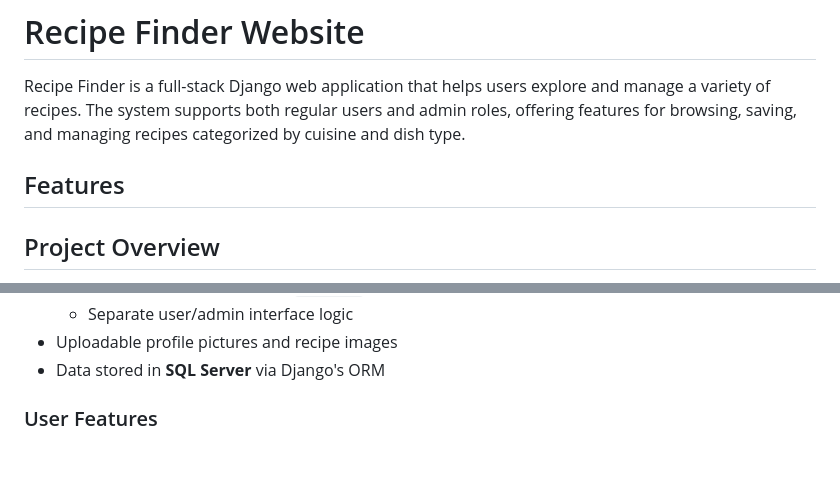
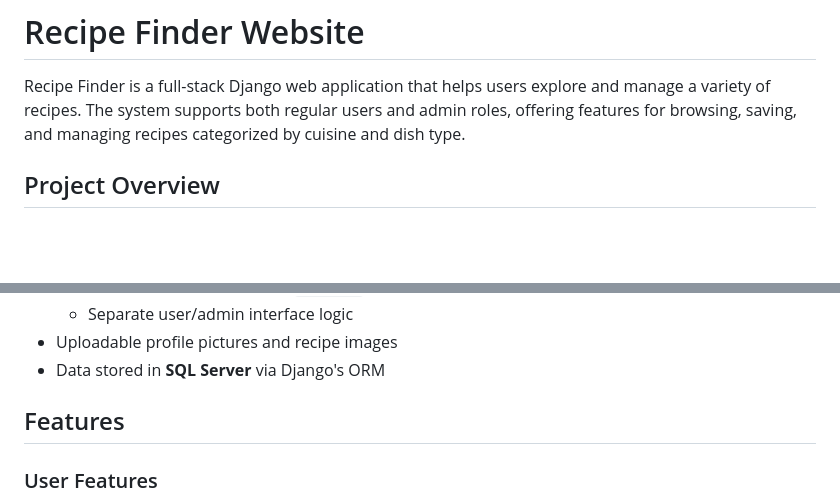
Before and after one commit to Mariam-Mohsen/Recipe-Finder-Website, a Markdown page: README.md, 2 parts joined by grey strips. Drawn GitHub-style; blank space fills up the shorter version.

```diff
--- a/README.md
+++ b/README.md
@@ -2,7 +2,6 @@
 
 Recipe Finder is a full-stack Django web application that helps users explore and manage a variety of recipes. The system supports both regular users and admin roles, offering features for browsing, saving, and managing recipes categorized by cuisine and dish type.
 
-## Features
 
 ## Project Overview
 
@@ -36,6 +35,8 @@ The platform is structured to support two user roles:
 - Uploadable profile pictures and recipe images
 - Data stored in **SQL Server** via Django's ORM
 
+
+## Features
 
 ### User Features
 - User registration and login with role selection (user or admin)
```
